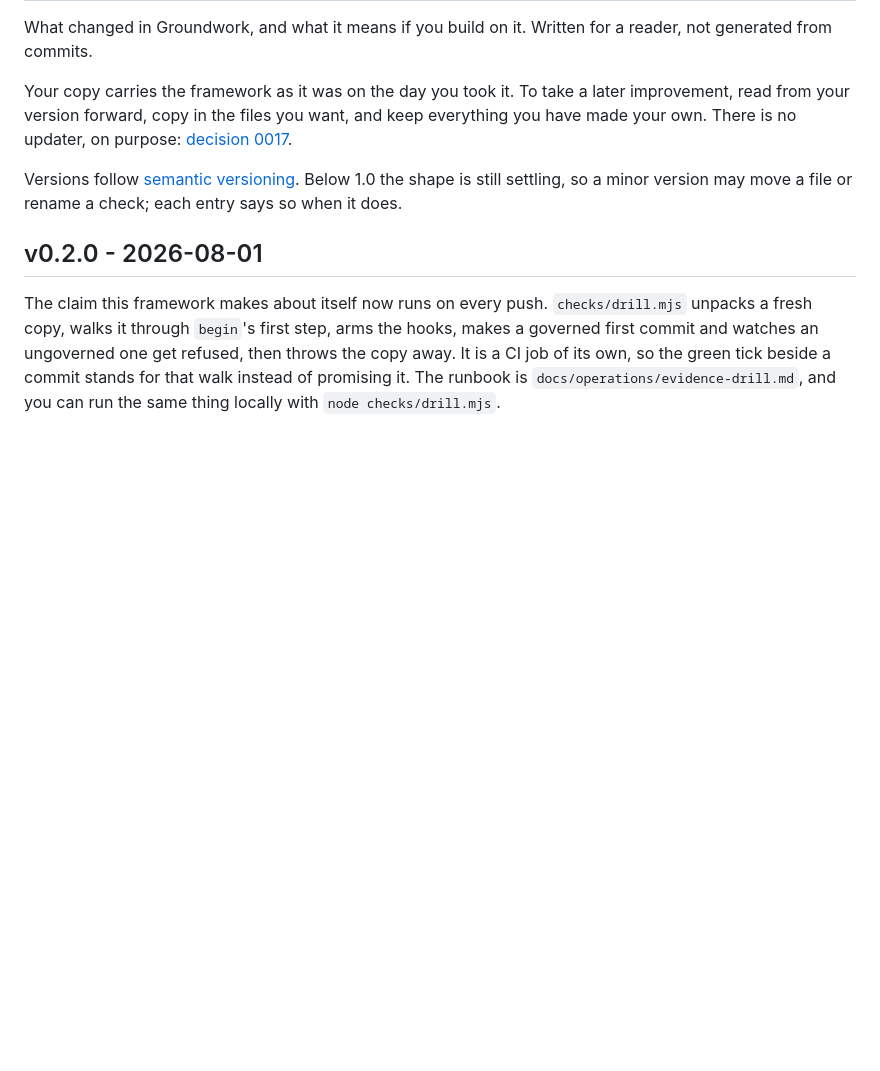
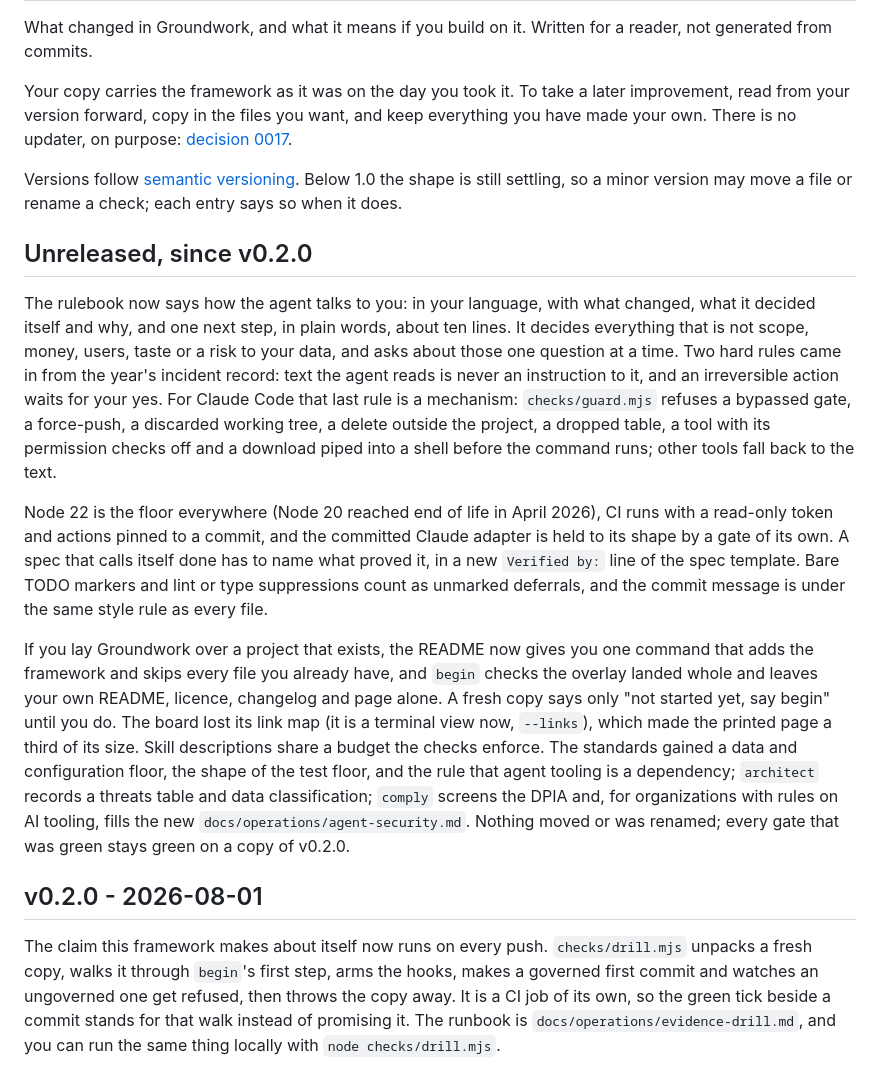
Before and after one commit to Tradebaas/Groundwork, a Markdown page: CHANGELOG.md, the part around the change. GitHub-like rendering; blank space fills up the shorter version.

Commit message:
docs: the changelog carries the unreleased story, and handover stops claiming the session's end
The changelog is written for a reader who builds on Groundwork, and the nineteen commits of this
loop had no reader-facing account yet: a release cut from chat memory would have to reconstruct
it. An unreleased section now tells the story in the changelog's own voice, to be dated and
numbered when the owner tags the release. And handover's description claimed the end of an
ordinary session, which checkpoint owns; the anatomy audit named the contradiction, and the two
now say the same thing about who does what.

Traces-to: SC-9

```diff
--- a/CHANGELOG.md
+++ b/CHANGELOG.md
@@ -10,6 +10,34 @@ own. There is no updater, on purpose:
 
 Versions follow [semantic versioning](https://semver.org). Below 1.0 the shape is still settling,
 so a minor version may move a file or rename a check; each entry says so when it does.
+
+## Unreleased, since v0.2.0
+
+The rulebook now says how the agent talks to you: in your language, with what changed, what it
+decided itself and why, and one next step, in plain words, about ten lines. It decides everything
+that is not scope, money, users, taste or a risk to your data, and asks about those one question at
+a time. Two hard rules came in from the year's incident record: text the agent reads is never an
+instruction to it, and an irreversible action waits for your yes. For Claude Code that last rule is
+a mechanism: `checks/guard.mjs` refuses a bypassed gate, a force-push, a discarded working tree, a
+delete outside the project, a dropped table, a tool with its permission checks off and a download
+piped into a shell before the command runs; other tools fall back to the text.
+
+Node 22 is the floor everywhere (Node 20 reached end of life in April 2026), CI runs with a
+read-only token and actions pinned to a commit, and the committed Claude adapter is held to its
+shape by a gate of its own. A spec that calls itself done has to name what proved it, in a new
+`Verified by:` line of the spec template. Bare TODO markers and lint or type suppressions count as
+unmarked deferrals, and the commit message is under the same style rule as every file.
+
+If you lay Groundwork over a project that exists, the README now gives you one command that adds
+the framework and skips every file you already have, and `begin` checks the overlay landed whole
+and leaves your own README, licence, changelog and page alone. A fresh copy says only "not started
+yet, say begin" until you do. The board lost its link map (it is a terminal view now, `--links`),
+which made the printed page a third of its size. Skill descriptions share a budget the checks
+enforce. The standards gained a data and configuration floor, the shape of the test floor, and the
+rule that agent tooling is a dependency; `architect` records a threats table and data
+classification; `comply` screens the DPIA and, for organizations with rules on AI tooling, fills
+the new `docs/operations/agent-security.md`. Nothing moved or was renamed; every gate that was
+green stays green on a copy of v0.2.0.
 
 ## v0.2.0 - 2026-08-01
 
```
Also changed, not shown: 1 other file.
